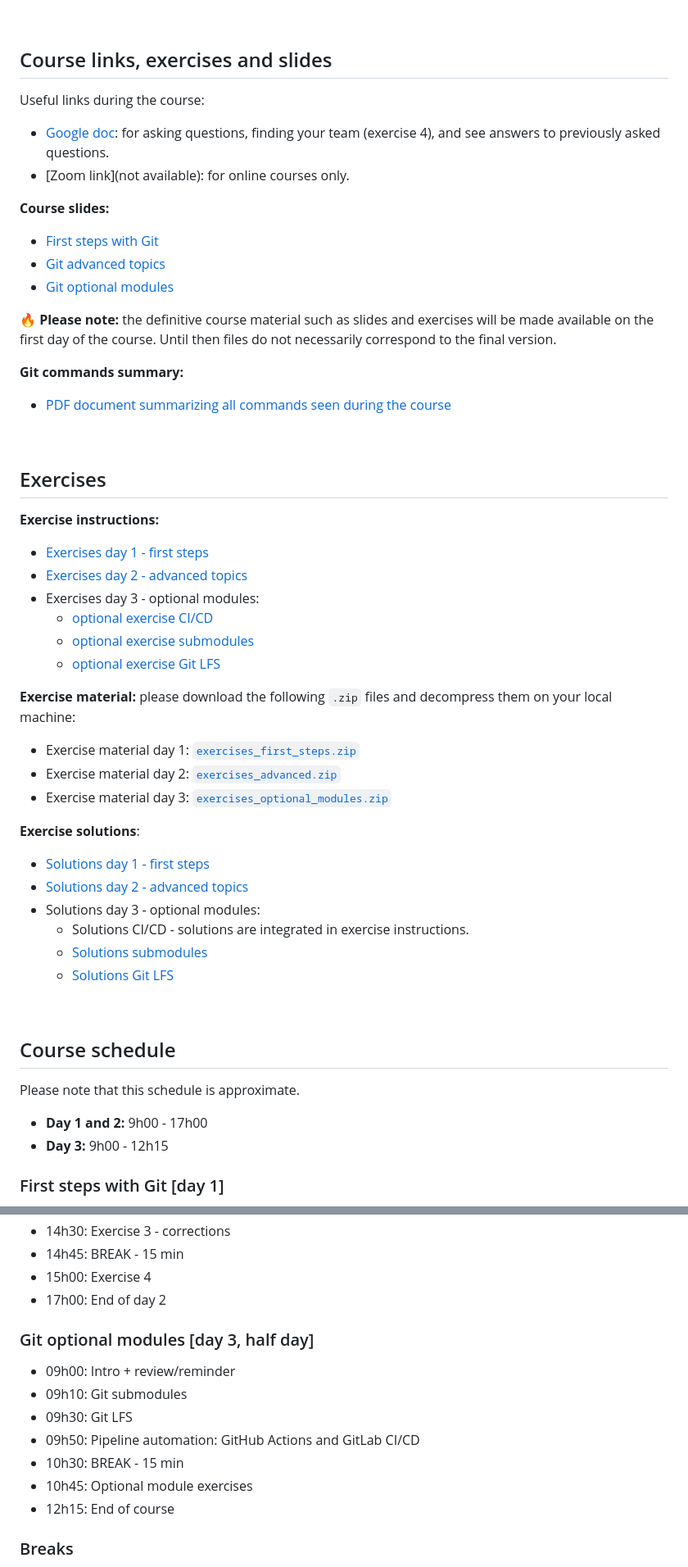
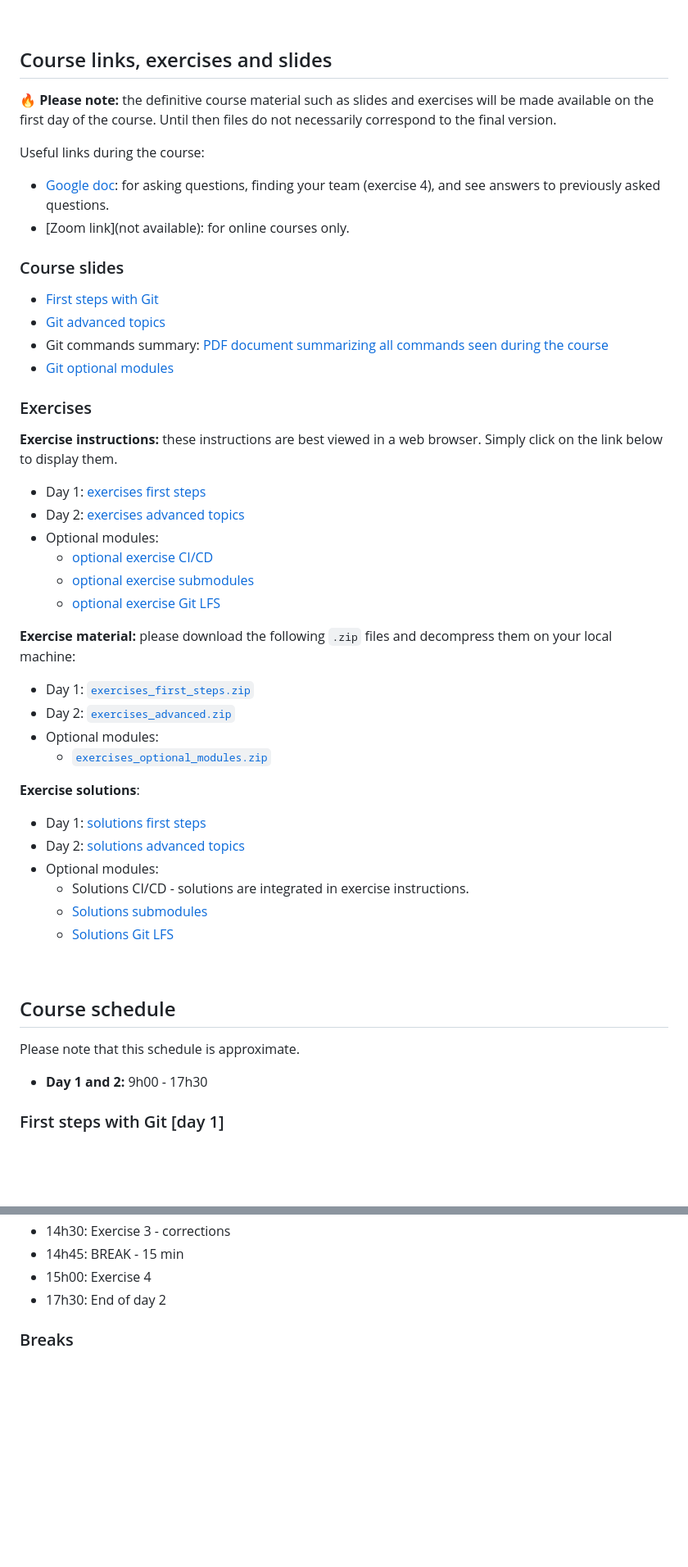
Before and after one commit to sibgit/sibgit.github.io, a Markdown page: README.md, 2 parts joined by grey strips. Shown at 82% size. Rendered like a GitHub page; blank space fills up the shorter version.

Commit message:
README: adapt from 2.5 to 2-days course

```diff
--- a/README.md
+++ b/README.md
@@ -116,5 +112,10 @@ before the start of the course.
 
 ## Course links, exercises and slides
+
+:fire:
+**Please note:** the definitive course material such as slides and exercises
+will be made available on the first day of the course. Until then files do not
+necessarily correspond to the final version.
 
 Useful links during the course:
 
@@ -123,30 +124,22 @@ Useful links during the course:
   previously asked questions.
 * [Zoom link](not available): for online courses only.
 
-**Course slides:**
+### Course slides
 
 * [First steps with Git](slides_git_first_steps.pdf)
 * [Git advanced topics](slides_git_advanced_topics.pdf)
+* Git commands summary:
+  [PDF document summarizing all commands seen during the course](git_command_summary.pdf)
 * [Git optional modules](slides_git_optional_modules.pdf)
 
-:fire:
-**Please note:** the definitive course material such as slides and exercises
-will be made available on the first day of the course. Until then files do not
-necessarily correspond to the final version.
+### Exercises
 
-**Git commands summary:**
+**Exercise instructions:** these instructions are best viewed in a web browser.
+Simply click on the link below to display them.
 
-* [PDF document summarizing all commands seen during the course](git_command_summary.pdf)
-
-<br>
-
-## Exercises
-
-**Exercise instructions:**
-
-* [Exercises day 1 - first steps](exercises_first_steps.md)
-* [Exercises day 2 - advanced topics](exercises_advanced_topics.md)
-* Exercises day 3 - optional modules:
+* Day 1: [exercises first steps](exercises_first_steps.md)
+* Day 2: [exercises advanced topics](exercises_advanced_topics.md)
+* Optional modules:
   * [optional exercise CI/CD](exercises_optional_cicd.md)
   * [optional exercise submodules](exercises_optional_submodules.md)
   * [optional exercise Git LFS](exercises_optional_LFS.md)
@@ -154,15 +147,16 @@ necessarily correspond to the final version.
 **Exercise material:** please download the following `.zip` files and
   decompress them on your local machine:
 
-* Exercise material day 1: [`exercises_first_steps.zip`](exercises_first_steps.zip)
-* Exercise material day 2: [`exercises_advanced.zip`](exercises_advanced.zip)
-* Exercise material day 3: [`exercises_optional_modules.zip`](exercises_optional_modules.zip)
+* Day 1: [`exercises_first_steps.zip`](exercises_first_steps.zip)
+* Day 2: [`exercises_advanced.zip`](exercises_advanced.zip)
+* Optional modules:
+  * [`exercises_optional_modules.zip`](exercises_optional_modules.zip)
 
 **Exercise solutions**:
 
-* [Solutions day 1 - first steps](solutions_first_steps.md)
-* [Solutions day 2 - advanced topics](solutions_advanced_topics.md)
-* Solutions day 3 - optional modules:
+* Day 1: [solutions first steps](solutions_first_steps.md)
+* Day 2: [solutions advanced topics](solutions_advanced_topics.md)
+* Optional modules:
   * Solutions CI/CD - solutions are integrated in exercise instructions.
   * [Solutions submodules](solutions_optional_submodules.md)
   * [Solutions Git LFS](solutions_optional_LFS.md)
@@ -173,8 +167,7 @@ necessarily correspond to the final version.
 
 Please note that this schedule is approximate.
 
-* **Day 1 and 2:** 9h00 - 17h00
-* **Day 3:** 9h00 - 12h15
+* **Day 1 and 2:** 9h00 - 17h30
 
 ### First steps with Git [day 1]
 
@@ -213,17 +206,7 @@ Please note that this schedule is approximate.
 * 14h30: Exercise 3 - corrections
 * 14h45: BREAK - 15 min
 * 15h00: Exercise 4
-* 17h00: End of day 2
-
-### Git optional modules [day 3, half day]
-
-* 09h00: Intro + review/reminder
-* 09h10: Git submodules
-* 09h30: Git LFS
-* 09h50: Pipeline automation: GitHub Actions and GitLab CI/CD
-* 10h30: BREAK - 15 min
-* 10h45: Optional module exercises
-* 12h15: End of course
+* 17h30: End of day 2
 
 ### Breaks
 
```
Also changed, not shown: other parts of README.md (+18 -22 lines).
